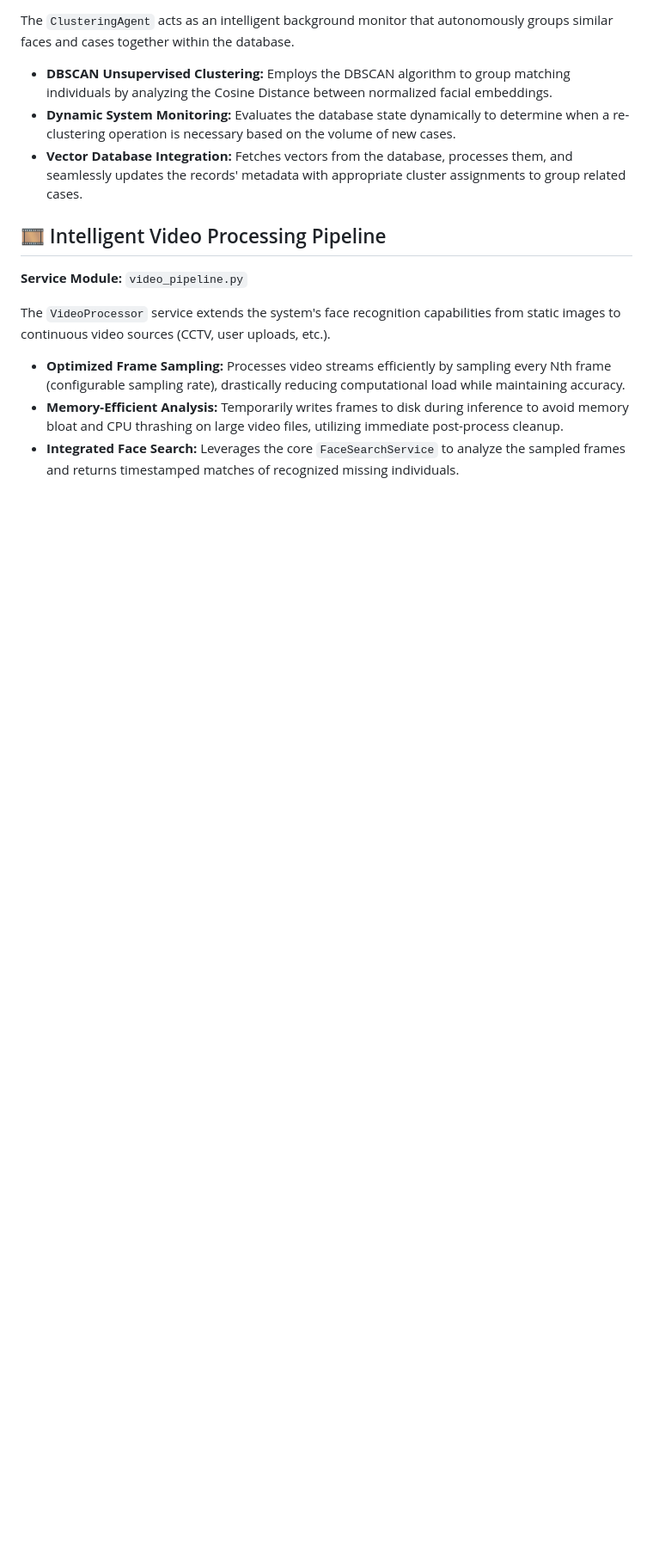
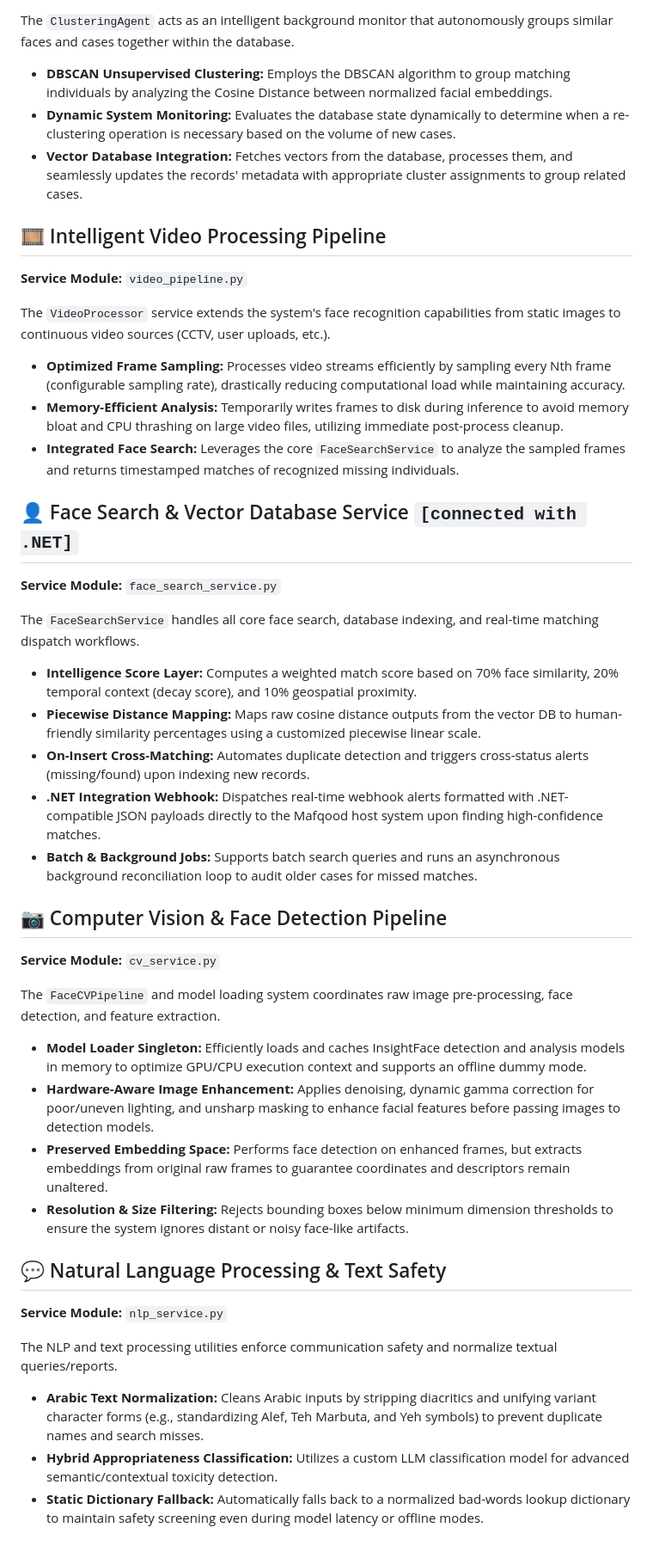
Before and after one commit to blackeagle686/mafqood-ai, a Markdown page: mafqood-features.md, the part around one of its changes. Shown at 86% size. GitHub-like rendering; blank space fills up the shorter version.

```diff
--- a/new_features.md
+++ b/mafqood-features.md
@@ -36,3 +36,30 @@ The `VideoProcessor` service extends the system's face recognition capabilities
 - **Optimized Frame Sampling:** Processes video streams efficiently by sampling every Nth frame (configurable sampling rate), drastically reducing computational load while maintaining accuracy.
 - **Memory-Efficient Analysis:** Temporarily writes frames to disk during inference to avoid memory bloat and CPU thrashing on large video files, utilizing immediate post-process cleanup.
 - **Integrated Face Search:** Leverages the core `FaceSearchService` to analyze the sampled frames and returns timestamped matches of recognized missing individuals.
+
+## 👤 Face Search & Vector Database Service `[connected with .NET]`
+**Service Module:** `face_search_service.py`
+
+The `FaceSearchService` handles all core face search, database indexing, and real-time matching dispatch workflows.
+- **Intelligence Score Layer:** Computes a weighted match score based on 70% face similarity, 20% temporal context (decay score), and 10% geospatial proximity.
+- **Piecewise Distance Mapping:** Maps raw cosine distance outputs from the vector DB to human-friendly similarity percentages using a customized piecewise linear scale.
+- **On-Insert Cross-Matching:** Automates duplicate detection and triggers cross-status alerts (missing/found) upon indexing new records.
+- **.NET Integration Webhook:** Dispatches real-time webhook alerts formatted with .NET-compatible JSON payloads directly to the Mafqood host system upon finding high-confidence matches.
+- **Batch & Background Jobs:** Supports batch search queries and runs an asynchronous background reconciliation loop to audit older cases for missed matches.
+
+## 📷 Computer Vision & Face Detection Pipeline
+**Service Module:** `cv_service.py`
+
+The `FaceCVPipeline` and model loading system coordinates raw image pre-processing, face detection, and feature extraction.
+- **Model Loader Singleton:** Efficiently loads and caches InsightFace detection and analysis models in memory to optimize GPU/CPU execution context and supports an offline dummy mode.
+- **Hardware-Aware Image Enhancement:** Applies denoising, dynamic gamma correction for poor/uneven lighting, and unsharp masking to enhance facial features before passing images to detection models.
+- **Preserved Embedding Space:** Performs face detection on enhanced frames, but extracts embeddings from original raw frames to guarantee coordinates and descriptors remain unaltered.
+- **Resolution & Size Filtering:** Rejects bounding boxes below minimum dimension thresholds to ensure the system ignores distant or noisy face-like artifacts.
+
+## 💬 Natural Language Processing & Text Safety
+**Service Module:** `nlp_service.py`
+
+The NLP and text processing utilities enforce communication safety and normalize textual queries/reports.
+- **Arabic Text Normalization:** Cleans Arabic inputs by stripping diacritics and unifying variant character forms (e.g., standardizing Alef, Teh Marbuta, and Yeh symbols) to prevent duplicate names and search misses.
+- **Hybrid Appropriateness Classification:** Utilizes a custom LLM classification model for advanced semantic/contextual toxicity detection.
+- **Static Dictionary Fallback:** Automatically falls back to a normalized bad-words lookup dictionary to maintain safety screening even during model latency or offline modes.
```
Also changed, not shown: other parts of mafqood-features.md (+2 -2 lines).
